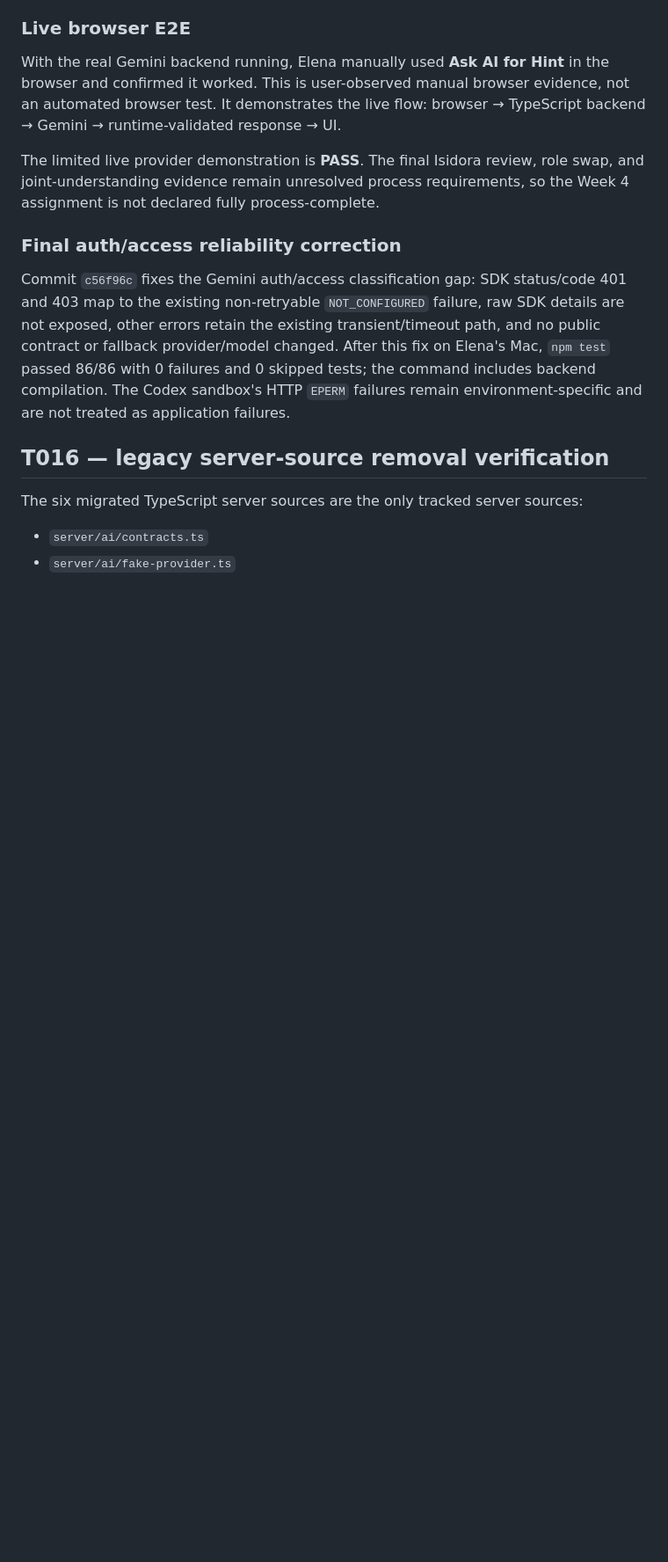
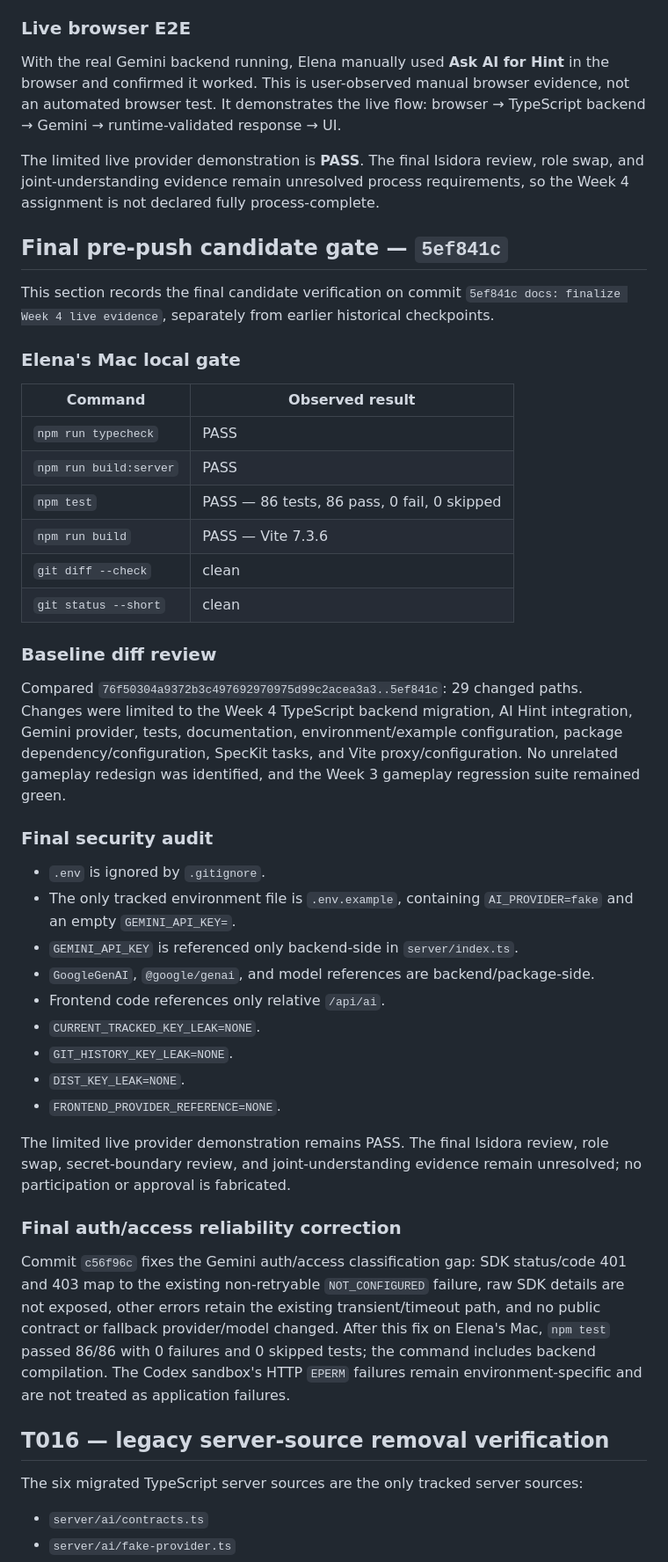
Before and after one commit to elenakalajdzic0512/retro-ai-engineering-challenge, a Markdown page: docs/EVALS_W04.md, the part around the change. Shown at 88% size. GitHub-like rendering; blank space fills up the shorter version.

Commit message:
docs: record final Week 4 pre-push audit

```diff
--- a/docs/EVALS_W04.md
+++ b/docs/EVALS_W04.md
@@ -397,6 +397,39 @@ With the real Gemini backend running, Elena manually used **Ask AI for Hint** in
 
 The limited live provider demonstration is **PASS**. The final Isidora review, role swap, and joint-understanding evidence remain unresolved process requirements, so the Week 4 assignment is not declared fully process-complete.
 
+## Final pre-push candidate gate — `5ef841c`
+
+This section records the final candidate verification on commit `5ef841c docs: finalize Week 4 live evidence`, separately from earlier historical checkpoints.
+
+### Elena's Mac local gate
+
+| Command | Observed result |
+| --- | --- |
+| `npm run typecheck` | PASS |
+| `npm run build:server` | PASS |
+| `npm test` | PASS — 86 tests, 86 pass, 0 fail, 0 skipped |
+| `npm run build` | PASS — Vite 7.3.6 |
+| `git diff --check` | clean |
+| `git status --short` | clean |
+
+### Baseline diff review
+
+Compared `76f50304a9372b3c497692970975d99c2acea3a3..5ef841c`: 29 changed paths. Changes were limited to the Week 4 TypeScript backend migration, AI Hint integration, Gemini provider, tests, documentation, environment/example configuration, package dependency/configuration, SpecKit tasks, and Vite proxy/configuration. No unrelated gameplay redesign was identified, and the Week 3 gameplay regression suite remained green.
+
+### Final security audit
+
+- `.env` is ignored by `.gitignore`.
+- The only tracked environment file is `.env.example`, containing `AI_PROVIDER=fake` and an empty `GEMINI_API_KEY=`.
+- `GEMINI_API_KEY` is referenced only backend-side in `server/index.ts`.
+- `GoogleGenAI`, `@google/genai`, and model references are backend/package-side.
+- Frontend code references only relative `/api/ai`.
+- `CURRENT_TRACKED_KEY_LEAK=NONE`.
+- `GIT_HISTORY_KEY_LEAK=NONE`.
+- `DIST_KEY_LEAK=NONE`.
+- `FRONTEND_PROVIDER_REFERENCE=NONE`.
+
+The limited live provider demonstration remains PASS. The final Isidora review, role swap, secret-boundary review, and joint-understanding evidence remain unresolved; no participation or approval is fabricated.
+
 ### Final auth/access reliability correction
 
 Commit `c56f96c` fixes the Gemini auth/access classification gap: SDK status/code 401 and 403 map to the existing non-retryable `NOT_CONFIGURED` failure, raw SDK details are not exposed, other errors retain the existing transient/timeout path, and no public contract or fallback provider/model changed. After this fix on Elena's Mac, `npm test` passed 86/86 with 0 failures and 0 skipped tests; the command includes backend compilation. The Codex sandbox's HTTP `EPERM` failures remain environment-specific and are not treated as application failures.
```
Also changed, not shown: docs/EVIDENCE_W04.md (+10 -0 lines).
